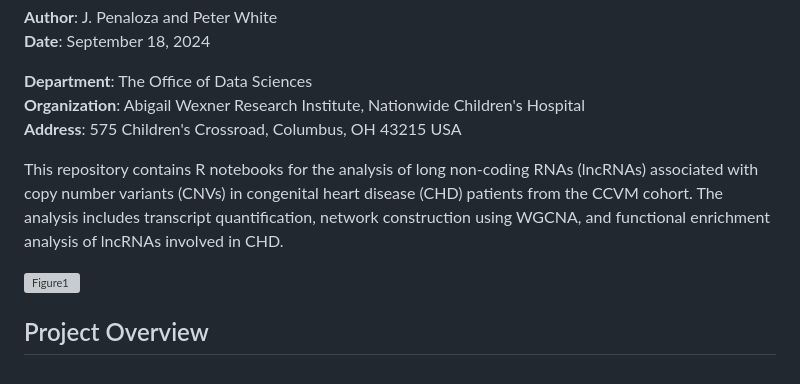
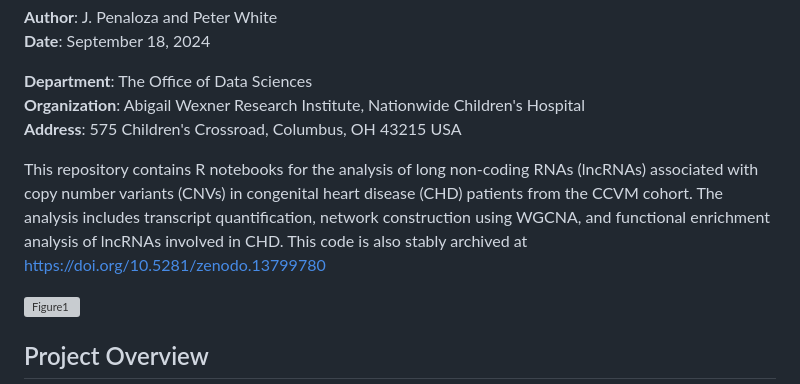
Before and after one commit to nch-igm/lncCHDNet, a Markdown page: README.md, the part around the change. Rendered like a GitHub page; grey boxes are pictures that could not be loaded.

```diff
--- a/README.md
+++ b/README.md
@@ -7,7 +7,7 @@
 **Organization**: Abigail Wexner Research Institute, Nationwide Children's Hospital
 **Address**: 575 Children's Crossroad, Columbus, OH 43215 USA
 
-This repository contains R notebooks for the analysis of long non-coding RNAs (lncRNAs) associated with copy number variants (CNVs) in congenital heart disease (CHD) patients from the CCVM cohort. The analysis includes transcript quantification, network construction using WGCNA, and functional enrichment analysis of lncRNAs involved in CHD.
+This repository contains R notebooks for the analysis of long non-coding RNAs (lncRNAs) associated with copy number variants (CNVs) in congenital heart disease (CHD) patients from the CCVM cohort. The analysis includes transcript quantification, network construction using WGCNA, and functional enrichment analysis of lncRNAs involved in CHD. This code is also stably archived at https://doi.org/10.5281/zenodo.13799780
 
 ![Figure1](https://github.com/user-attachments/assets/32793368-c572-46de-9630-6c8d80f5de04)
 
```
